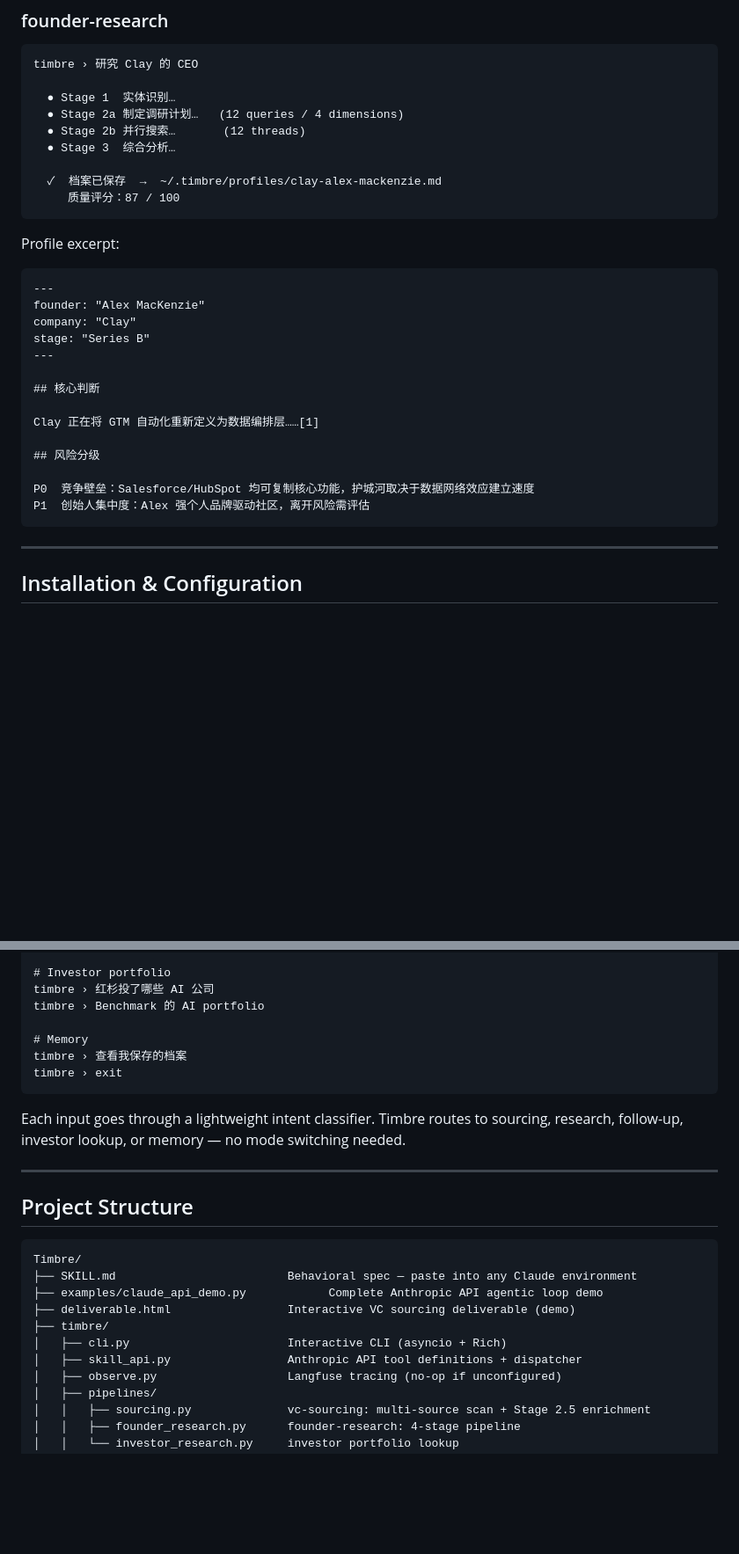
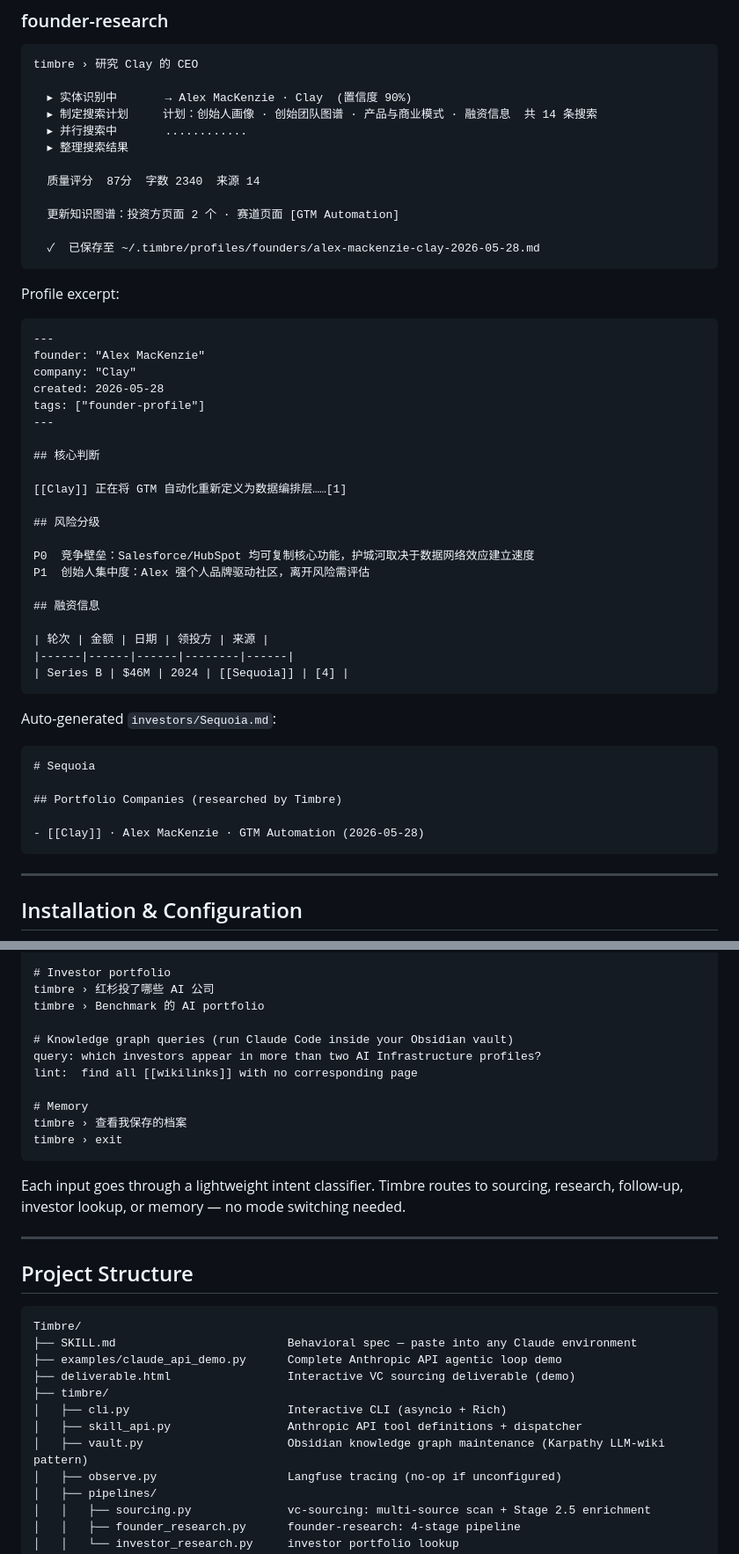
Before and after one commit to NOSIEMPRE/Timbre, a Markdown page: README.en.md, 2 parts joined by grey strips. Shown at 88% size. Drawn GitHub-style; blank space fills up the shorter version.

````diff
--- a/README.en.md
+++ b/README.en.md
@@ -145,13 +175,16 @@ timbre › 1
 ```
 timbre › 研究 Clay 的 CEO
 
-  ● Stage 1  实体识别…
-  ● Stage 2a 制定调研计划…   (12 queries / 4 dimensions)
-  ● Stage 2b 并行搜索…       (12 threads)
-  ● Stage 3  综合分析…
+  ▸ 实体识别中       → Alex MacKenzie · Clay  (置信度 90%)
+  ▸ 制定搜索计划     计划：创始人画像 · 创始团队图谱 · 产品与商业模式 · 融资信息  共 14 条搜索
+  ▸ 并行搜索中       ............
+  ▸ 整理搜索结果
 
-  ✓  档案已保存  →  ~/.timbre/profiles/clay-alex-mackenzie.md
-     质量评分：87 / 100
+  质量评分  87分  字数 2340  来源 14
+
+  更新知识图谱：投资方页面 2 个 · 赛道页面 [GTM Automation]
+
+  ✓  已保存至 ~/.timbre/profiles/founders/alex-mackenzie-clay-2026-05-28.md
 ```
 
 Profile excerpt:
@@ -160,17 +193,34 @@ Profile excerpt:
 ---
 founder: "Alex MacKenzie"
 company: "Clay"
-stage: "Series B"
+created: 2026-05-28
+tags: ["founder-profile"]
 ---
 
 ## 核心判断
 
-Clay 正在将 GTM 自动化重新定义为数据编排层……[1]
+[[Clay]] 正在将 GTM 自动化重新定义为数据编排层……[1]
 
 ## 风险分级
 
 P0  竞争壁垒：Salesforce/HubSpot 均可复制核心功能，护城河取决于数据网络效应建立速度
 P1  创始人集中度：Alex 强个人品牌驱动社区，离开风险需评估
+
+## 融资信息
+
+| 轮次 | 金额 | 日期 | 领投方 | 来源 |
+|------|------|------|--------|------|
+| Series B | $46M | 2024 | [[Sequoia]] | [4] |
+```
+
+Auto-generated `investors/Sequoia.md`:
+
+```markdown
+# Sequoia
+
+## Portfolio Companies (researched by Timbre)
+
+- [[Clay]] · Alex MacKenzie · GTM Automation (2026-05-28)
 ```
 
 ---
@@ -227,6 +277,10 @@ timbre › 融资情况能详细说说吗
 timbre › 红杉投了哪些 AI 公司
 timbre › Benchmark 的 AI portfolio
 
+# Knowledge graph queries (run Claude Code inside your Obsidian vault)
+query: which investors appear in more than two AI Infrastructure profiles?
+lint:  find all [[wikilinks]] with no corresponding page
+
 # Memory
 timbre › 查看我保存的档案
 timbre › exit
@@ -241,11 +295,12 @@ Each input goes through a lightweight intent classifier. Timbre routes to sourci
 ```
 Timbre/
 ├── SKILL.md                         Behavioral spec — paste into any Claude environment
-├── examples/claude_api_demo.py            Complete Anthropic API agentic loop demo
+├── examples/claude_api_demo.py      Complete Anthropic API agentic loop demo
 ├── deliverable.html                 Interactive VC sourcing deliverable (demo)
 ├── timbre/
 │   ├── cli.py                       Interactive CLI (asyncio + Rich)
 │   ├── skill_api.py                 Anthropic API tool definitions + dispatcher
+│   ├── vault.py                     Obsidian knowledge graph maintenance (Karpathy LLM-wiki pattern)
 │   ├── observe.py                   Langfuse tracing (no-op if unconfigured)
 │   ├── pipelines/
 │   │   ├── sourcing.py              vc-sourcing: multi-source scan + Stage 2.5 enrichment
````
Also changed, not shown: other parts of README.en.md (+34 -4 lines), README.md (+67 -12 lines).
